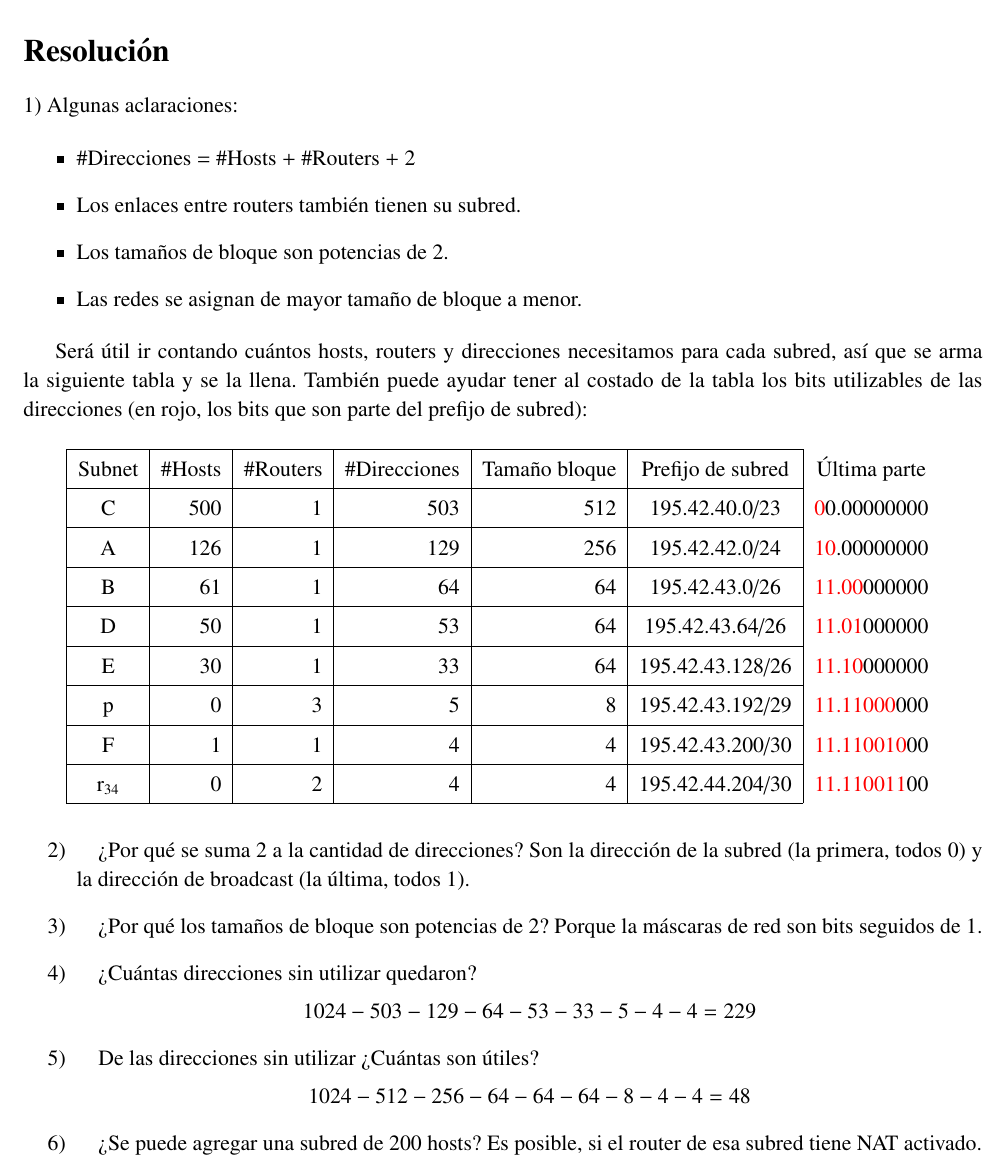
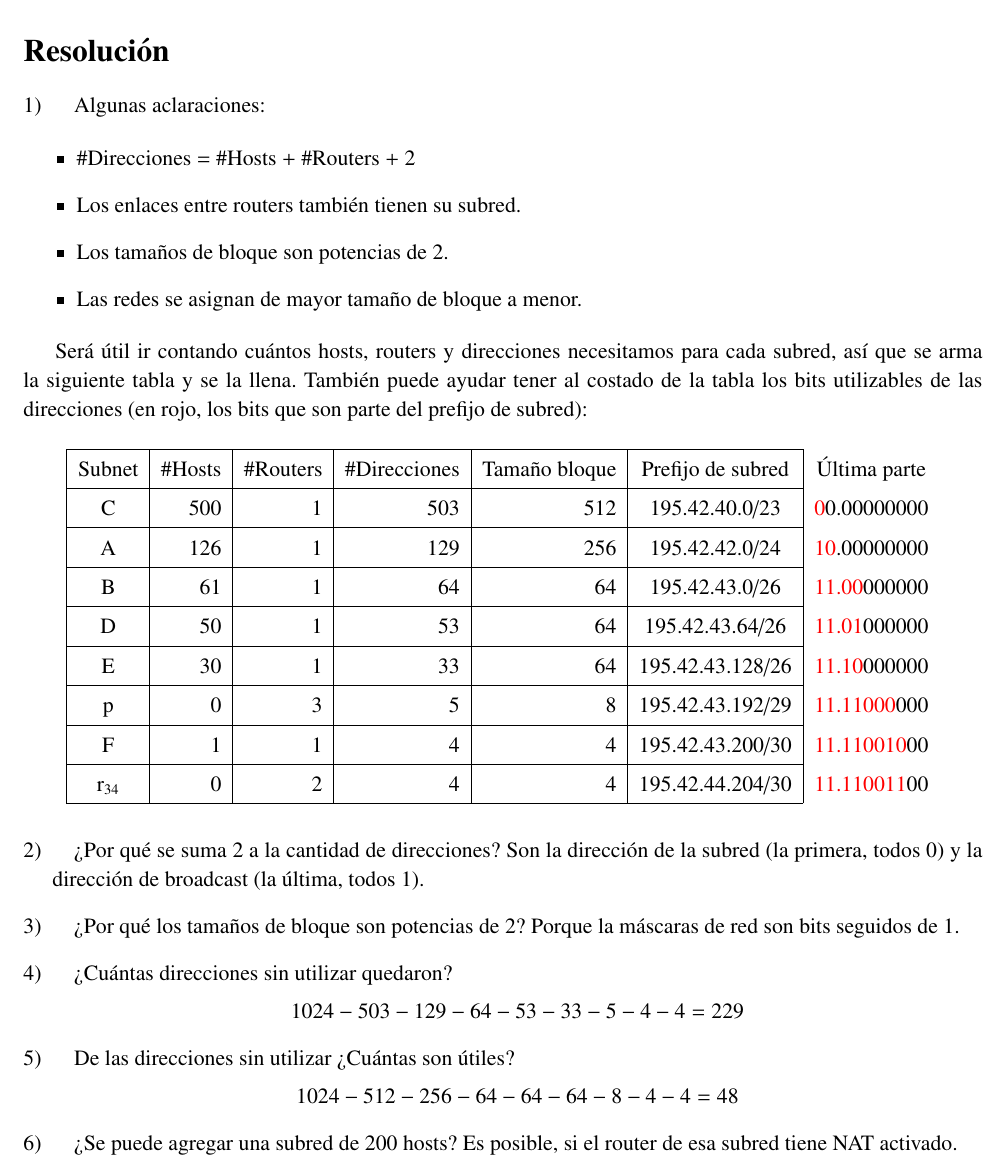
Before and after one commit to InspectorDave/LaTeX, a LaTeX document (Redes/Subnetting/00main.tex, which reads Redes/Subnetting/Content/resolucion1.tex): part of page 2 of 2, cut so that both start at the same text. Compiled offline with pdfLaTeX.

Commit message:
redes: en ej_subnetting cambio los indent de los enumerate

```diff
--- a/Redes/Subnetting/Content/resolucion1.tex
+++ b/Redes/Subnetting/Content/resolucion1.tex
@@ -1,7 +1,9 @@
 \section*{Resolución}
 
 \noindent
-1) Algunas aclaraciones:
+\begin{enumerate}[left=0cm]
+\item Algunas aclaraciones:
+\end{enumerate}
 
 \begin{itemize}
 \item \#Direcciones = \#Hosts + \#Routers + 2
@@ -28,7 +30,7 @@ Será útil ir contando cuántos hosts, routers y direcciones necesitamos para c
     \end{tabular}
 \end{table}
 
-\begin{enumerate}[start=2]
+\begin{enumerate}[start=2, left=0cm]
     \item ¿Por qué se suma 2 a la cantidad de direcciones? Son la dirección de la subred (la primera, todos 0) y la dirección de broadcast (la última, todos 1).
 
     \item ¿Por qué los tamaños de bloque son potencias de 2? Porque la máscaras de red son bits seguidos de 1.
```
Also changed, not shown: Redes/Subnetting/Content/consigna1.tex (+2 -2 lines), Redes/Subnetting/Ejercicio_Subnetting.pdf.
